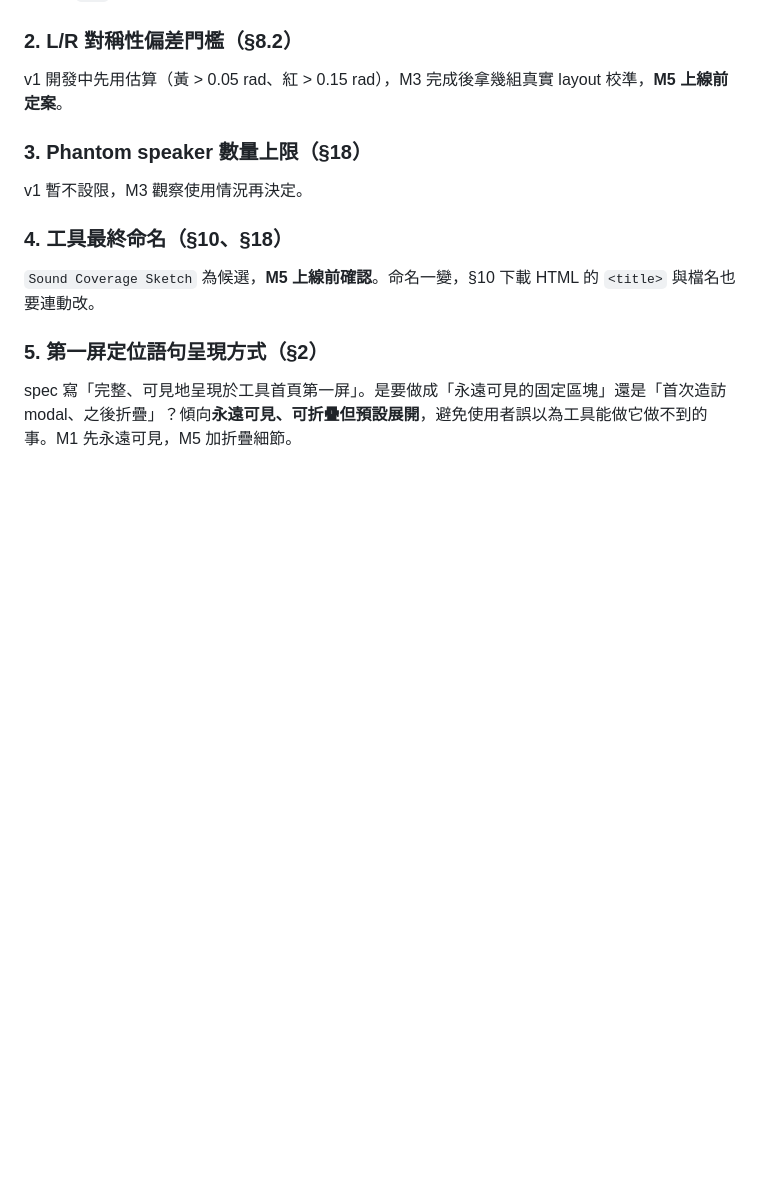
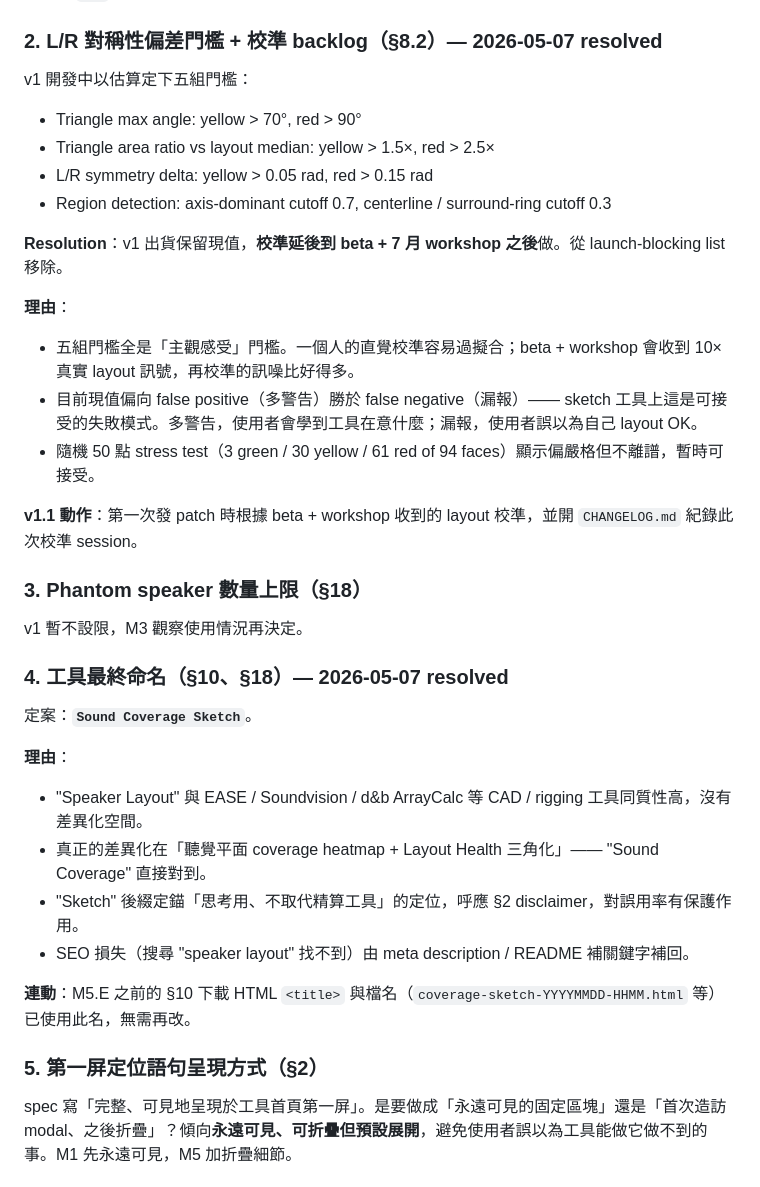
Before and after one commit to ZhihlinC/zcreation-tools, a Markdown page: ROADMAP.md, the part around one of its changes. Rendered like a GitHub page; blank space fills up the shorter version.

```diff
--- a/ROADMAP.md
+++ b/ROADMAP.md
@@ -516,17 +583,41 @@ beta 期間或 launch 後若有人提出再評估，不擋 v1。
 2. **`setAttributes()` 必須在 `createCanvas()` 之前**：`setAttributes()` 在 createCanvas 之後呼叫會**重建 WEBGL renderer 與 canvas DOM 元素**——前面 `c.parent('canvas-host')` 綁的是舊 canvas，新 canvas 變成 body 的直接子元素，舊 canvas 上的事件 listener 全部失效，`orbitControl` 拖曳直接無作用。正確順序：`setAttributes()` → `createCanvas()` → `c.parent()` → 抓 cam reference → 設定 `cam.yScale = -1` → `applyCamera()`（內部呼叫 `perspective()` 才會吃到新的 yScale）。
 3. **lighting 的 fill 不能太暗**：`fill(30, 35, 55)` 加上 ambient/directional 後，最亮也只到 `~(60, 70, 95)`，視覺上是黑的——shading 有發生但落在「都是黑」的範圍。實務上 fill 至少要在 `(80, 80, 80)` 以上 shading 才看得到。M1 把 speaker fill 提到 `(110, 122, 150)`，原點地標從 `40` 提到 `110`。
 
-### 2. L/R 對稱性偏差門檻（§8.2）
+### 2. L/R 對稱性偏差門檻 + 校準 backlog（§8.2）— **2026-05-07 resolved**
 
-v1 開發中先用估算（黃 > 0.05 rad、紅 > 0.15 rad），M3 完成後拿幾組真實 layout 校準，**M5 上線前定案**。
+v1 開發中以估算定下五組門檻：
+
+- Triangle max angle: yellow > 70°, red > 90°
+- Triangle area ratio vs layout median: yellow > 1.5×, red > 2.5×
+- L/R symmetry delta: yellow > 0.05 rad, red > 0.15 rad
+- Region detection: axis-dominant cutoff 0.7, centerline / surround-ring cutoff 0.3
+
+**Resolution**：v1 出貨保留現值，**校準延後到 beta + 7 月 workshop 之後**做。從 launch-blocking list 移除。
+
+**理由**：
+
+- 五組門檻全是「主觀感受」門檻。一個人的直覺校準容易過擬合；beta + workshop 會收到 10× 真實 layout 訊號，再校準的訊噪比好得多。
+- 目前現值偏向 false positive（多警告）勝於 false negative（漏報）—— sketch 工具上這是可接受的失敗模式。多警告，使用者會學到工具在意什麼；漏報，使用者誤以為自己 layout OK。
+- 隨機 50 點 stress test（3 green / 30 yellow / 61 red of 94 faces）顯示偏嚴格但不離譜，暫時可接受。
+
+**v1.1 動作**：第一次發 patch 時根據 beta + workshop 收到的 layout 校準，並開 `CHANGELOG.md` 紀錄此次校準 session。
 
 ### 3. Phantom speaker 數量上限（§18）
 
 v1 暫不設限，M3 觀察使用情況再決定。
 
-### 4. 工具最終命名（§10、§18）
+### 4. 工具最終命名（§10、§18）— **2026-05-07 resolved**
 
-`Sound Coverage Sketch` 為候選，**M5 上線前確認**。命名一變，§10 下載 HTML 的 `<title>` 與檔名也要連動改。
+定案：**`Sound Coverage Sketch`**。
+
+**理由**：
+
+- "Speaker Layout" 與 EASE / Soundvision / d&b ArrayCalc 等 CAD / rigging 工具同質性高，沒有差異化空間。
+- 真正的差異化在「聽覺平面 coverage heatmap + Layout Health 三角化」—— "Sound Coverage" 直接對到。
+- "Sketch" 後綴定錨「思考用、不取代精算工具」的定位，呼應 §2 disclaimer，對誤用率有保護作用。
+- SEO 損失（搜尋 "speaker layout" 找不到）由 meta description / README 補關鍵字補回。
+
+**連動**：M5.E 之前的 §10 下載 HTML `<title>` 與檔名（`coverage-sketch-YYYYMMDD-HHMM.html` 等）已使用此名，無需再改。
 
 ### 5. 第一屏定位語句呈現方式（§2）
 
```
Also changed, not shown: other parts of ROADMAP.md (+115 -28 lines), CLAUDE.md (+2 -2 lines).
